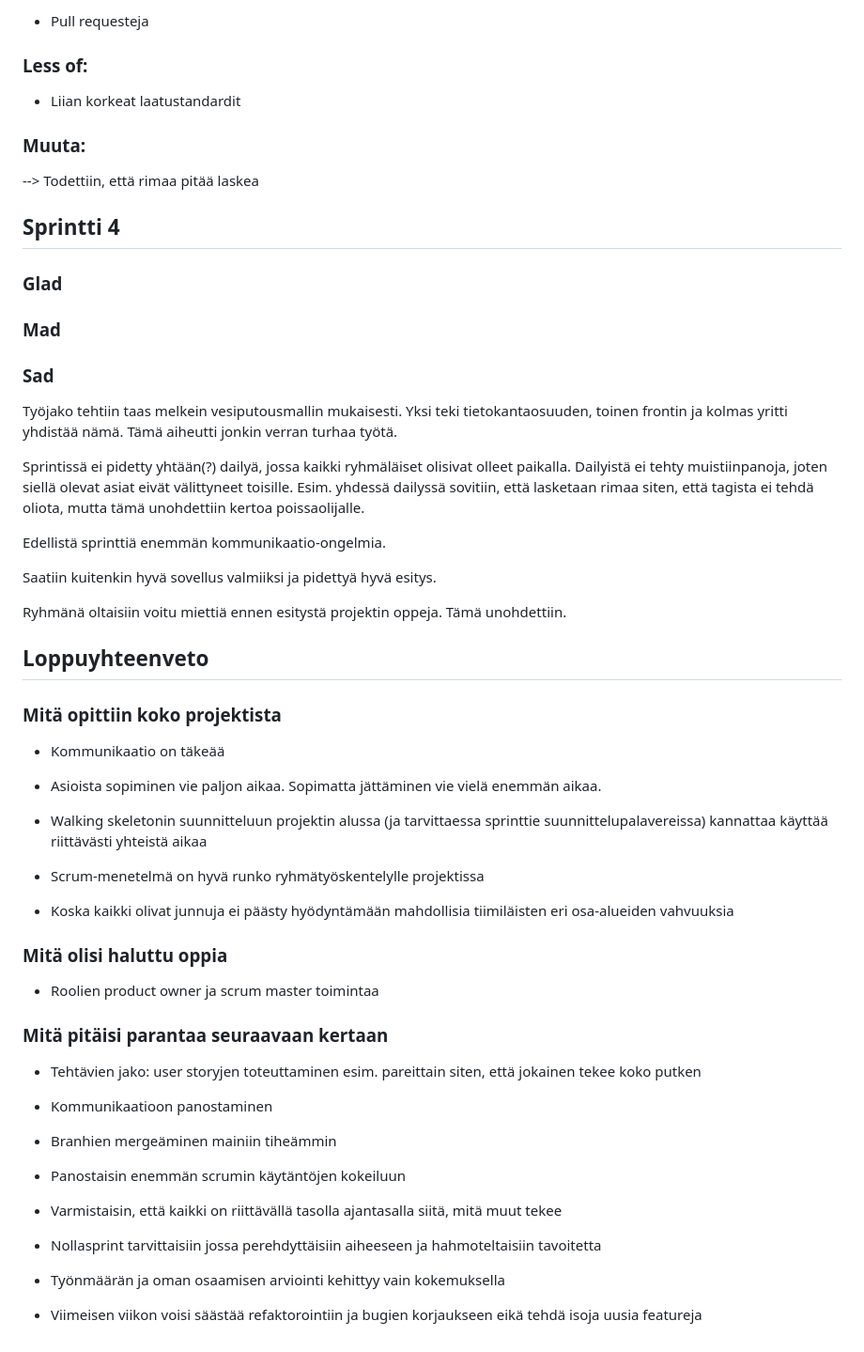
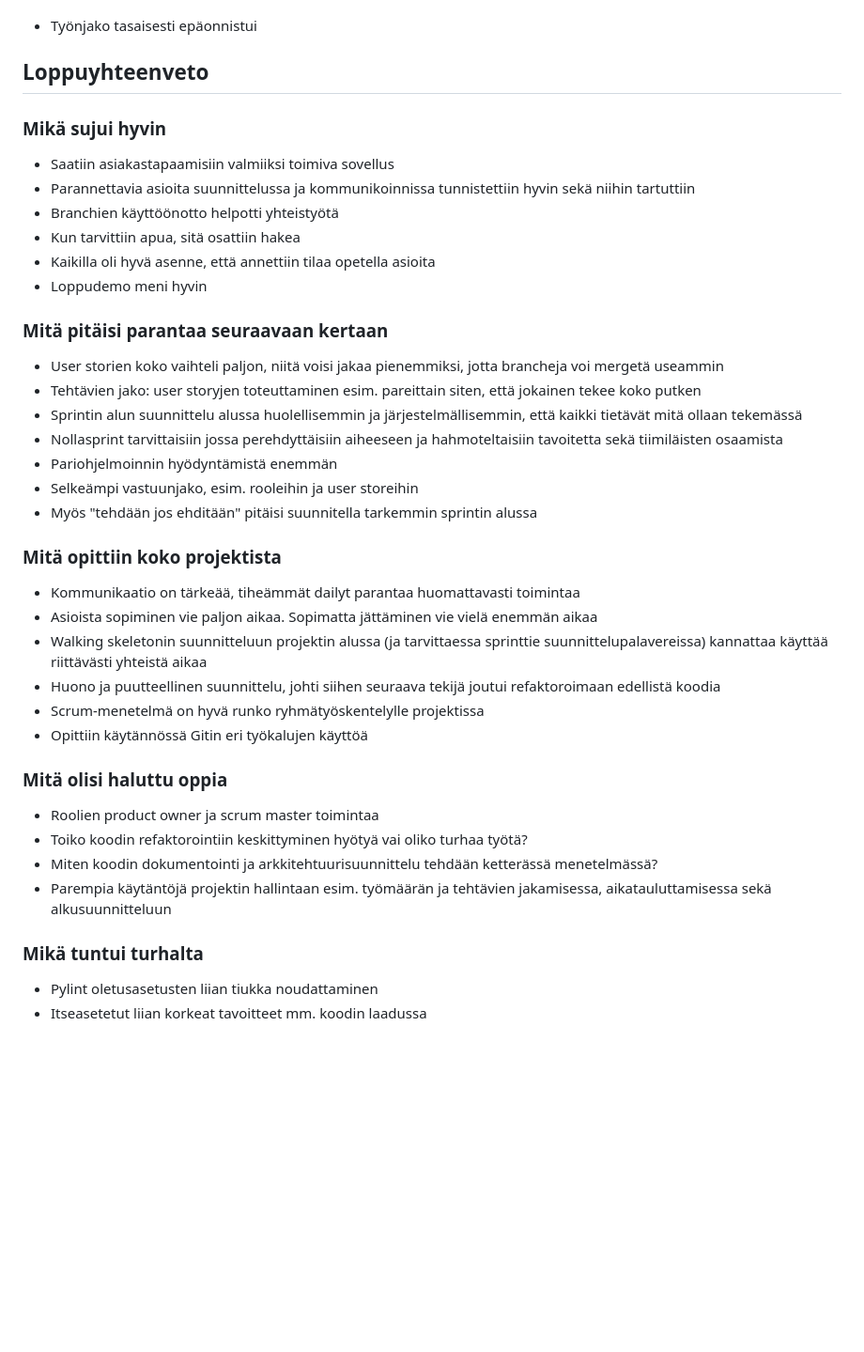
Before and after one commit to Eeritvan/ohtu-tiistai, a Markdown page: raportti.md, the part around one of its changes. Shown at 94% size. Drawn GitHub-style; blank space fills up the shorter version.

```diff
--- a/raportti.md
+++ b/raportti.md
@@ -82,56 +37,43 @@ Otettiin branchit käyttöön.
-- Pull requesteja
-
-### Less of:
-
-- Liian korkeat laatustandardit
-
-### Muuta:
-
---> Todettiin, että rimaa pitää laskea
-
-
-
-## Sprintti 4
-
-### Glad
-
-### Mad
-
-### Sad
-
-Työjako tehtiin taas melkein vesiputousmallin mukaisesti. Yksi teki tietokantaosuuden, toinen frontin ja kolmas yritti yhdistää nämä. Tämä aiheutti jonkin verran turhaa työtä.
-
-Sprintissä ei pidetty yhtään(?) dailyä, jossa kaikki ryhmäläiset olisivat olleet paikalla. Dailyistä ei tehty muistiinpanoja, joten siellä olevat asiat eivät välittyneet toisille. Esim. yhdessä dailyssä sovitiin, että lasketaan rimaa siten, että tagista ei tehdä oliota, mutta tämä unohdettiin kertoa poissaolijalle.
-
-Edellistä sprinttiä enemmän kommunikaatio-ongelmia.
-
-Saatiin kuitenkin hyvä sovellus valmiiksi ja pidettyä hyvä esitys.
-
-Ryhmänä oltaisiin voitu miettiä ennen esitystä projektin oppeja. Tämä unohdettiin.
+- Työnjako tasaisesti epäonnistui
 
 
 ## Loppuyhteenveto
 
+### Mikä sujui hyvin
+- Saatiin asiakastapaamisiin valmiiksi toimiva sovellus
+- Parannettavia asioita suunnittelussa ja kommunikoinnissa tunnistettiin hyvin sekä niihin tartuttiin
+- Branchien käyttöönotto helpotti yhteistyötä
+- Kun tarvittiin apua, sitä osattiin hakea
+- Kaikilla oli hyvä asenne, että annettiin tilaa opetella asioita
+- Loppudemo meni hyvin
+
+### Mitä pitäisi parantaa seuraavaan kertaan
+- User storien koko vaihteli paljon, niitä voisi jakaa pienemmiksi, jotta brancheja voi mergetä useammin
+- Tehtävien jako: user storyjen toteuttaminen esim. pareittain siten, että jokainen tekee koko putken
+- Sprintin alun suunnittelu alussa huolellisemmin ja järjestelmällisemmin, että kaikki tietävät mitä ollaan tekemässä
+- Nollasprint tarvittaisiin jossa perehdyttäisiin aiheeseen ja hahmoteltaisiin tavoitetta sekä tiimiläisten osaamista
+- Pariohjelmoinnin hyödyntämistä enemmän
+- Selkeämpi vastuunjako, esim. rooleihin ja user storeihin
+- Myös "tehdään jos ehditään" pitäisi suunnitella tarkemmin  sprintin alussa
+
+
 ### Mitä opittiin koko projektista
 
-- Kommunikaatio on täkeää
-- Asioista sopiminen vie paljon aikaa. Sopimatta jättäminen vie vielä enemmän aikaa.
+- Kommunikaatio on tärkeää, tiheämmät dailyt parantaa huomattavasti toimintaa
+- Asioista sopiminen vie paljon aikaa. Sopimatta jättäminen vie vielä enemmän aikaa
 - Walking skeletonin suunnitteluun projektin alussa (ja tarvittaessa sprinttie suunnittelupalavereissa) kannattaa käyttää riittävästi yhteistä aikaa
-
+- Huono ja puutteellinen suunnittelu, johti siihen seuraava tekijä joutui refaktoroimaan edellistä koodia
 - Scrum-menetelmä on hyvä runko ryhmätyöskentelylle projektissa
-- Koska kaikki olivat junnuja ei päästy hyödyntämään mahdollisia tiimiläisten eri osa-alueiden vahvuuksia
+- Opittiin käytännössä Gitin eri työkalujen käyttöä
 
 
 ### Mitä olisi haluttu oppia
 - Roolien product owner ja scrum master toimintaa
+- Toiko koodin refaktorointiin keskittyminen hyötyä vai oliko turhaa työtä?
+- Miten koodin dokumentointi ja arkkitehtuurisuunnittelu tehdään ketterässä menetelmässä?
+- Parempia käytäntöjä projektin hallintaan esim. työmäärän ja tehtävien jakamisessa, aikatauluttamisessa sekä alkusuunnitteluun
 
-### Mitä pitäisi parantaa seuraavaan kertaan
-- Tehtävien jako: user storyjen toteuttaminen esim. pareittain siten, että jokainen tekee koko putken
-- Kommunikaatioon panostaminen
-- Branhien mergeäminen mainiin tiheämmin
-- Panostaisin enemmän scrumin käytäntöjen kokeiluun
-- Varmistaisin, että kaikki on riittävällä tasolla ajantasalla siitä, mitä muut tekee
 
-- Nollasprint tarvittaisiin jossa perehdyttäisiin aiheeseen ja hahmoteltaisiin tavoitetta
-- Työnmäärän ja oman osaamisen arviointi kehittyy vain kokemuksella
-- Viimeisen viikon voisi säästää refaktorointiin ja bugien korjaukseen eikä tehdä isoja uusia featureja
+### Mikä tuntui turhalta
+- Pylint oletusasetusten liian tiukka noudattaminen
+- Itseasetetut liian korkeat tavoitteet mm. koodin laadussa
```
Also changed, not shown: other parts of raportti.md (+22 -67 lines).
